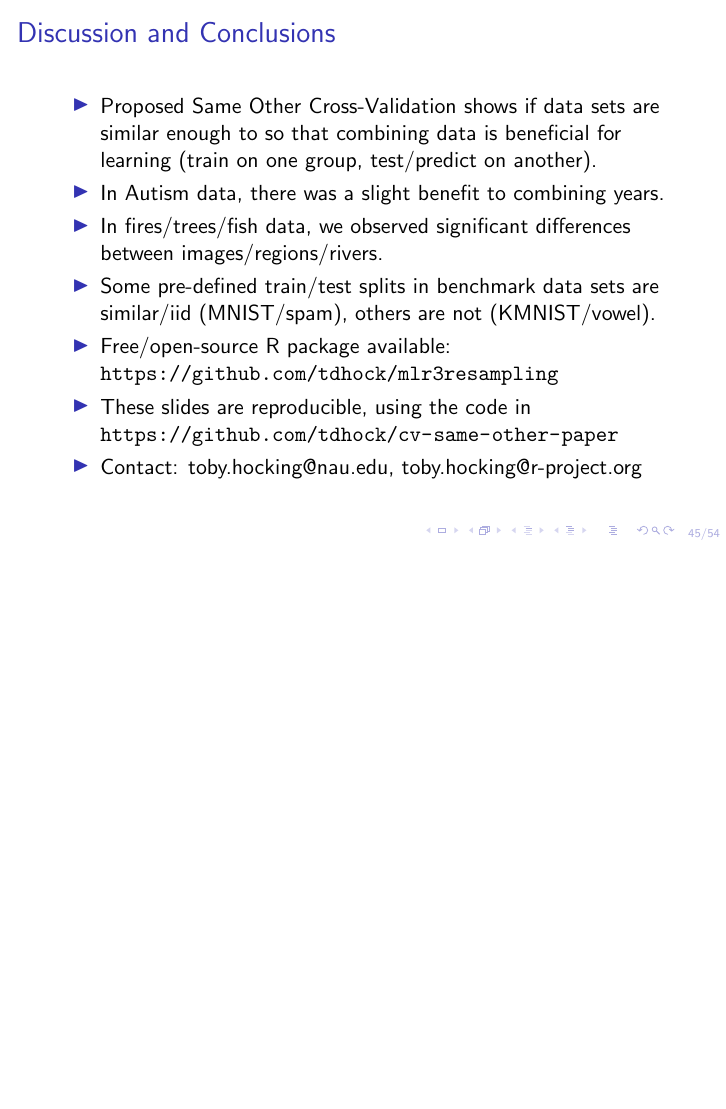
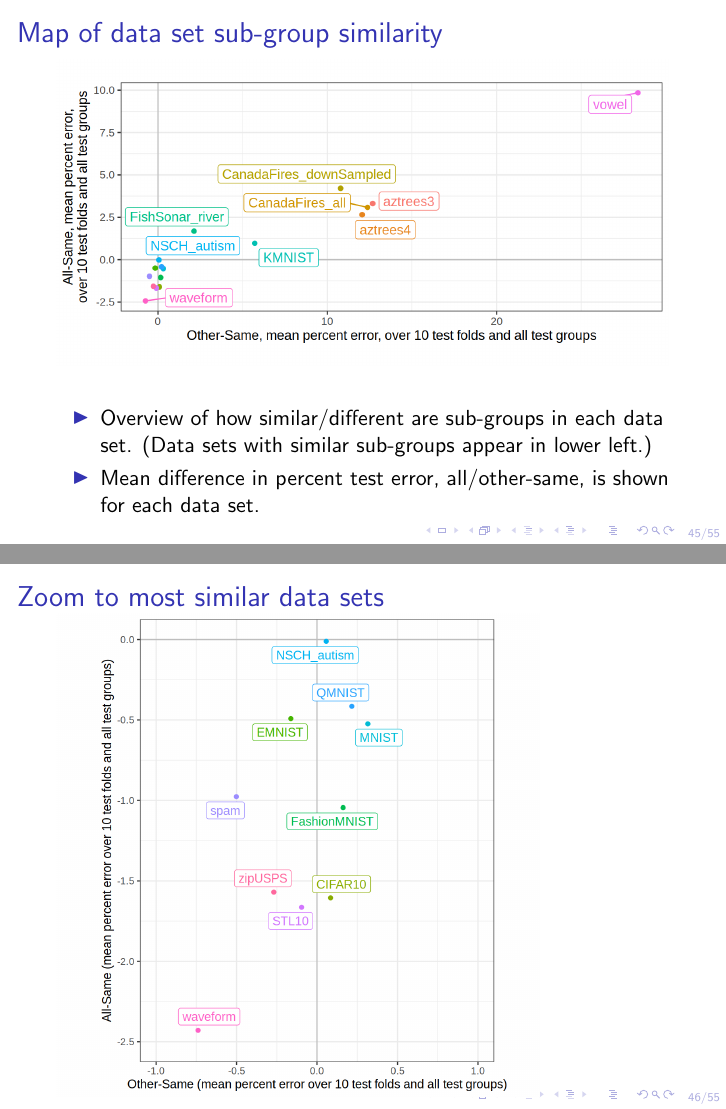
Before and after one commit to tdhock/cv-same-other-paper, LaTeX slides (slides/HOCKING-cv-same-other-slides.tex): page 45 of 54 before the commit and pages 45 and 46 of 55 after it, the two joined at a grey line, the shorter picture padded with empty space. Compiled offline with pdfLaTeX.

Commit message:
scatter other all diffs

```diff
--- a/slides/HOCKING-cv-same-other-slides.tex
+++ b/slides/HOCKING-cv-same-other-slides.tex
@@ -670,7 +670,22 @@
   \end{itemize}
 \end{frame}
 
-\section{Discussion and Conclusions}
+\section{Synthesis, Discussion and Conclusions}
+
+\begin{frame}
+  \frametitle{Map of data set sub-group similarity}
+  \includegraphics[width=\textwidth]{data_Classif_batchmark_registry_scatter_other_all.png}
+  \begin{itemize}
+  \item Overview of how similar/different are sub-groups in each data set. (Data sets with similar sub-groups appear in lower left.)
+  \item Mean difference in percent test error, all/other-same, is
+    shown for each data set.
+  \end{itemize}
+\end{frame}
+
+\begin{frame}
+  \frametitle{Zoom to most similar data sets}
+  \includegraphics[width=0.9\textheight]{data_Classif_batchmark_registry_scatter_other_all_similar.png}
+\end{frame}
 
 \begin{frame}
   \frametitle{Discussion and Conclusions}
```
Also changed, not shown: slides/HOCKING-cv-same-other-slides.pdf, slides/data_Classif_batchmark_registry_scatter_other_all.png (added), slides/data_Classif_batchmark_registry_scatter_other_all_similar.png (added), slides/HOCKING-cv-same-other-slides.tex (8 more changed lines).
